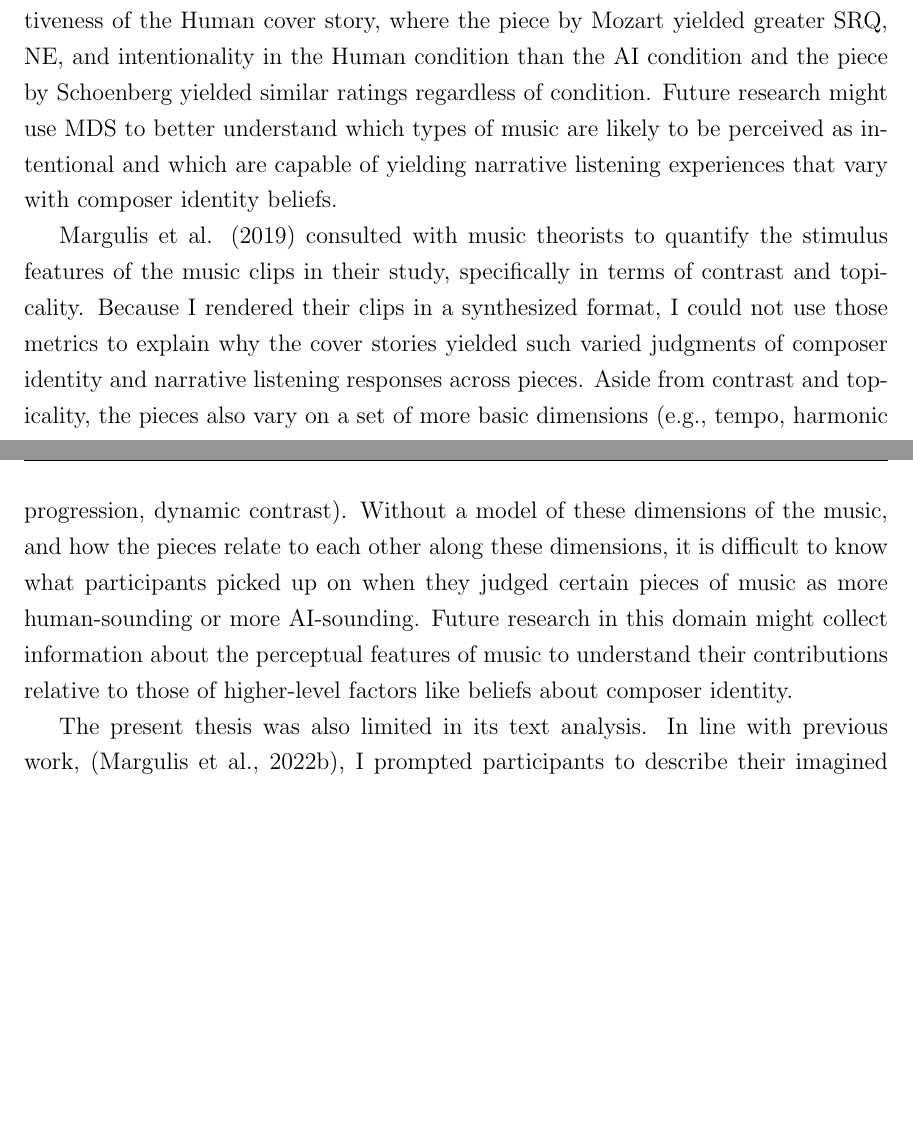
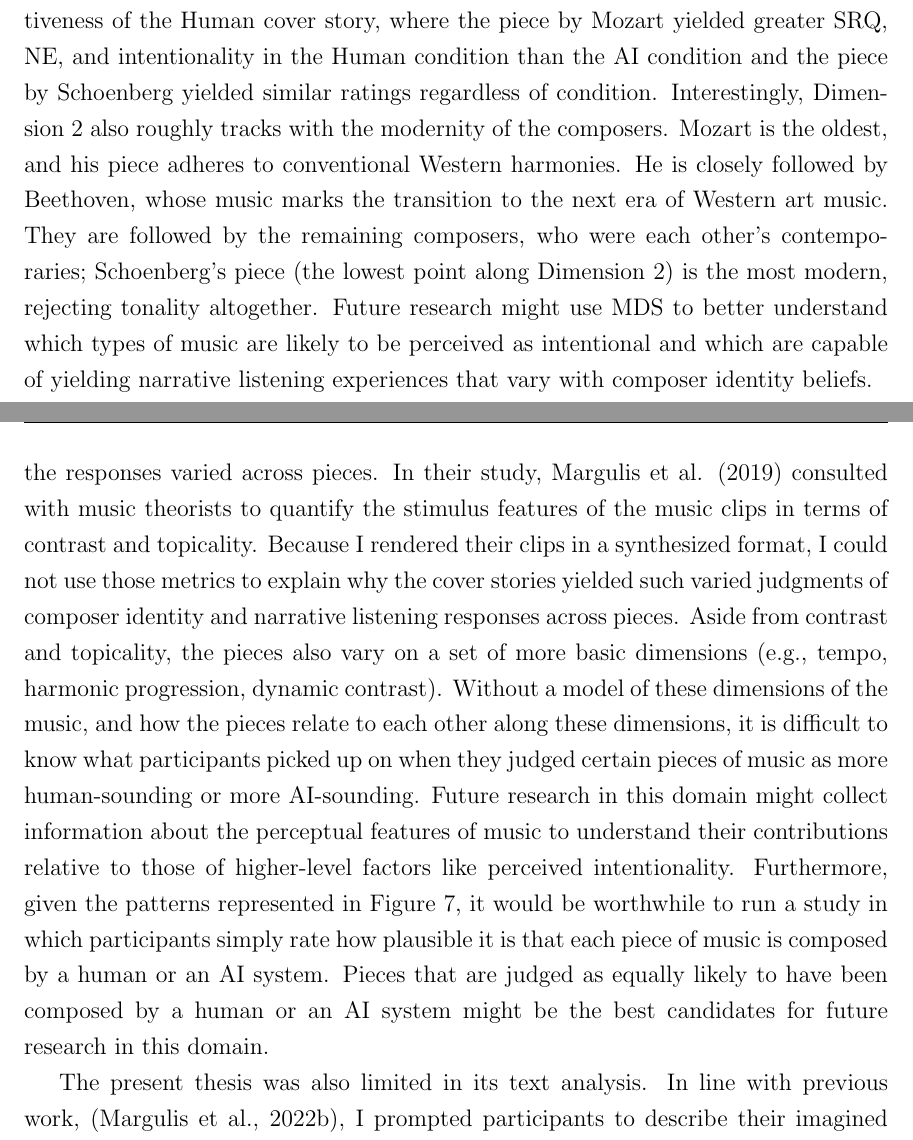
Before and after one commit to sarahhannahwu/Sarah_Wu_Thesis, a LaTeX thesis (thesis.tex): two parts of pages 49 and 51 of 59, joined at a grey line, cut so that both start at the same text, the shorter picture padded with empty space. Compiled offline with pdfLaTeX.

Commit message:
Discussion

```diff
--- a/thesis.tex
+++ b/thesis.tex
@@ -569,9 +569,9 @@ The present thesis bridged research on empirical aesthetics, human-computer inte
 	\label{fig-MDS}
 \end{figure}
 
-Interpretation of MDS dimensions is not straightforward, but through an examination of the plot and the ratings used to produce it, the analyst can infer what they may capture.  Based on my assessment of the data I inferred possible interpretations of Dimensions 1 and 2. Dimension 1 may reflect overall levels of perceived intentionality: When averaged across Human and AI conditions, the pieces by Beethoven, Ketélbey, and Debussy had relatively high intentionality, whereas the pieces by Mozart, Ravel, and Schoenberg had relatively low intentionality. Dimension 2 may capture the effectiveness of the Human cover story, where the piece by Mozart yielded greater SRQ, NE, and intentionality in the Human condition than the AI condition and the piece by Schoenberg yielded similar ratings regardless of condition. Future research might use MDS to better understand which types of music are likely to be perceived as intentional and which are capable of yielding narrative listening experiences that vary with composer identity beliefs.
+Interpretation of MDS dimensions is not straightforward, but through an examination of the plot and the ratings used to produce it, the analyst can infer what they may capture.  Based on my assessment of the data I inferred possible interpretations of Dimensions 1 and 2. Dimension 1 may reflect overall levels of perceived intentionality: When averaged across Human and AI conditions, the pieces by Beethoven, Ketélbey, and Debussy had relatively high intentionality, whereas the pieces by Mozart, Ravel, and Schoenberg had relatively low intentionality. Dimension 2 may capture the effectiveness of the Human cover story, where the piece by Mozart yielded greater SRQ, NE, and intentionality in the Human condition than the AI condition and the piece by Schoenberg yielded similar ratings regardless of condition. Interestingly, Dimension 2 also roughly tracks with the modernity of the composers. Mozart is the oldest, and his piece adheres to conventional Western harmonies. He is closely followed by Beethoven, whose music marks the transition to the next era of Western art music. They are followed by the remaining composers, who were each other's contemporaries; Schoenberg's piece (the lowest point along Dimension 2) is the most modern, rejecting tonality altogether. Future research might use MDS to better understand which types of music are likely to be perceived as intentional and which are capable of yielding narrative listening experiences that vary with composer identity beliefs.
 
-Margulis et al. (2019) consulted with music theorists to quantify the stimulus features of the music clips in their study, specifically in terms of contrast and topicality. Because I rendered their clips in a synthesized format, I could not use those metrics to explain why the cover stories yielded such varied judgments of composer identity and narrative listening responses across pieces. Aside from contrast and topicality, the pieces also vary on a set of more basic dimensions (e.g., tempo, harmonic progression, dynamic contrast). Without a model of these dimensions of the music, and how the pieces relate to each other along these dimensions, it is difficult to know what participants picked up on when they judged certain pieces of music as more human-sounding or more AI-sounding. Future research in this domain might collect information about the perceptual features of music to understand their contributions relative to those of higher-level factors like beliefs about composer identity.
+It would be useful to consider stimulus features of the music to understand why the responses varied across pieces.  In their study, Margulis et al. (2019) consulted with music theorists to quantify the stimulus features of the music clips in terms of contrast and topicality. Because I rendered their clips in a synthesized format, I could not use those metrics to explain why the cover stories yielded such varied judgments of composer identity and narrative listening responses across pieces. Aside from contrast and topicality, the pieces also vary on a set of more basic dimensions (e.g., tempo, harmonic progression, dynamic contrast). Without a model of these dimensions of the music, and how the pieces relate to each other along these dimensions, it is difficult to know what participants picked up on when they judged certain pieces of music as more human-sounding or more AI-sounding. Future research in this domain might collect information about the perceptual features of music to understand their contributions relative to those of higher-level factors like perceived intentionality. Furthermore, given the patterns represented in Figure~\ref*{fig-MDS}, it would be worthwhile to run a study in which participants simply rate how plausible it is that each piece of music is composed by a human or an AI system. Pieces that are judged as equally likely to have been composed by a human or an AI system might be the best candidates for future research in this domain.
 
 The present thesis was also limited in its text analysis. In line with previous work, (Margulis et al., 2022b), I prompted participants to describe their imagined narratives in as much detail as possible. However, because this was such an open-ended prompt, the text responses varied greatly in terms of length and syntax. The sheer number of unique words reported, in combination with the relatively small sample size imposed by restrictions of the word2vec analysis (e.g., only responses from participants who imagined at least two stories could be analyzed), made it difficult to discern clear patterns. While this open-ended question may have been effective for Margulis et al.’s (2022b) examination of broad, cultural differences in perceptions of musical narrative, it may be too general for the more subtle manipulation of composer identity beliefs. Moreover, word2vec may not be the best tool to analyze participants’ imagined stories. Although the model quantifies the similarity of texts relative to each other, its absolute cosine similarity scores are difficult to interpret and do not provide insight into the semantic content of the text. Studies that build upon this research using a similar word embedding model might include a more focused prompt to probe the content of narratives. Dictionary-based approaches, such as Linguistic Inquiry and Word Count (LIWC; Tausczik \& Pennebaker, 2010), may be a useful supplement for quantifying the prevalence of certain kinds of words for each imagined story.
 
```
Also changed, not shown: thesis.tex (2 more changed lines), 3 other files.
